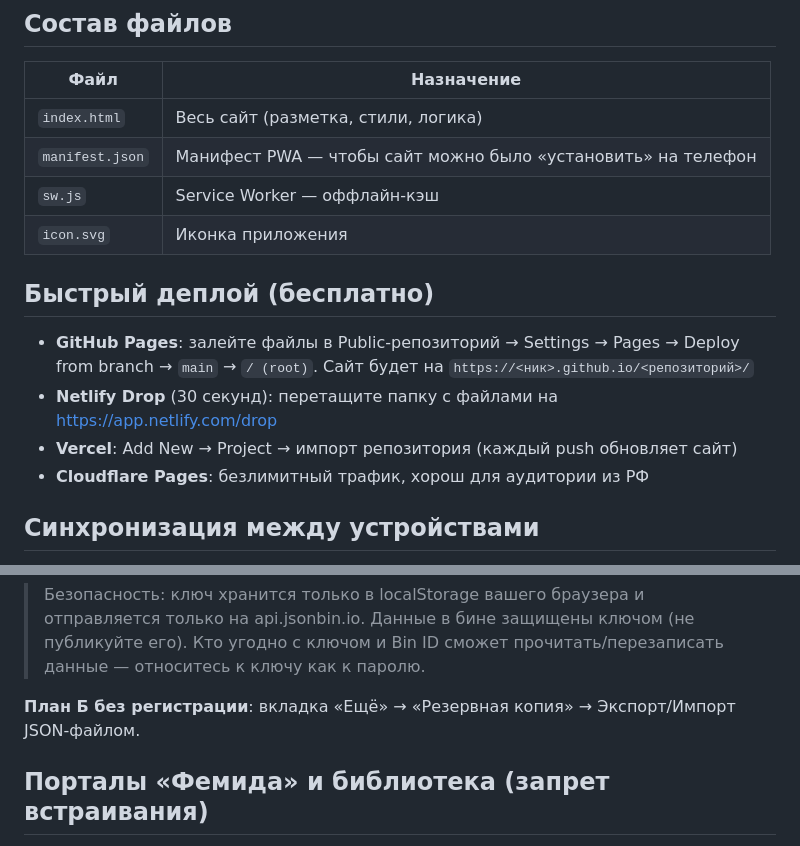
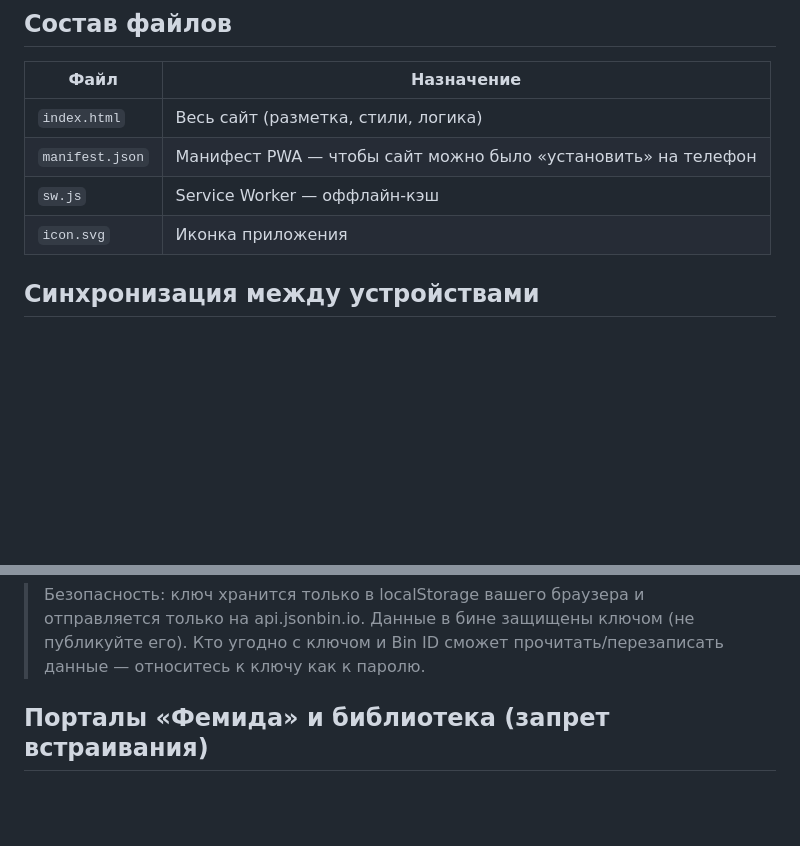
Before and after one commit to JacksPiratee/12bac-planner, a Markdown page: README.md, 2 parts joined by grey strips. GitHub-like rendering; blank space fills up the shorter version.

```diff
--- a/README.md
+++ b/README.md
@@ -12,13 +12,6 @@
 | `manifest.json` | Манифест PWA — чтобы сайт можно было «установить» на телефон |
 | `sw.js` | Service Worker — оффлайн-кэш |
 | `icon.svg` | Иконка приложения |
-
-## Быстрый деплой (бесплатно)
-
-- **GitHub Pages**: залейте файлы в Public-репозиторий → Settings → Pages → Deploy from branch → `main` → `/ (root)`. Сайт будет на `https://<ник>.github.io/<репозиторий>/`
-- **Netlify Drop** (30 секунд): перетащите папку с файлами на https://app.netlify.com/drop
-- **Vercel**: Add New → Project → импорт репозитория (каждый push обновляет сайт)
-- **Cloudflare Pages**: безлимитный трафик, хорош для аудитории из РФ
 
 ## Синхронизация между устройствами
 
@@ -38,8 +31,6 @@
 > Безопасность: ключ хранится только в localStorage вашего браузера и отправляется
 > только на api.jsonbin.io. Данные в бине защищены ключом (не публикуйте его).
 > Кто угодно с ключом и Bin ID сможет прочитать/перезаписать данные — относитесь к ключу как к паролю.
-
-**План Б без регистрации**: вкладка «Ещё» → «Резервная копия» → Экспорт/Импорт JSON-файлом.
 
 ## Порталы «Фемида» и библиотека (запрет встраивания)
 
```
